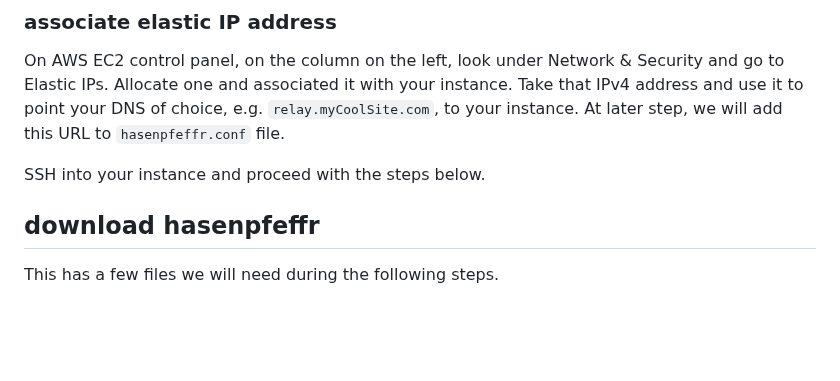
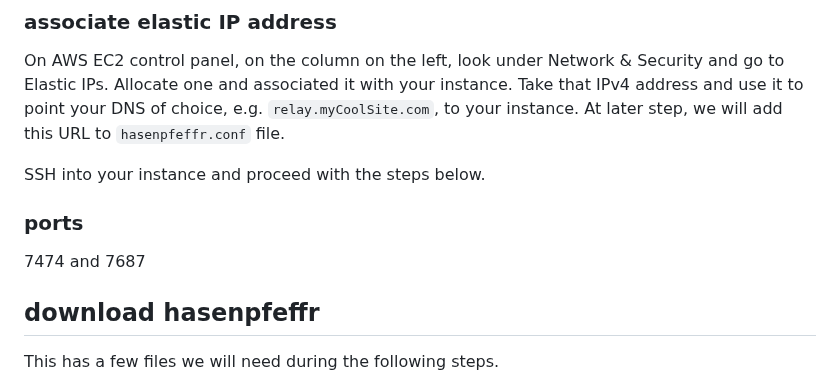
Before and after one commit to Pretty-Good-Freedom-Tech/hasenpfeffr-prepackaged, a Markdown page: README.md, the part around the change. Drawn GitHub-style; blank space fills up the shorter version.

```diff
--- a/README.md
+++ b/README.md
@@ -52,6 +52,10 @@ Set up AWS EC2 instance with the following options:
 On AWS EC2 control panel, on the column on the left, look under Network & Security and go to Elastic IPs. Allocate one and associated it with your instance. Take that IPv4 address and use it to point your DNS of choice, e.g. `relay.myCoolSite.com`, to your instance. At later step, we will add this URL to `hasenpfeffr.conf` file.
 
 SSH into your instance and proceed with the steps below.
+
+### ports
+
+7474 and 7687
 
 ## download hasenpfeffr
 
```
